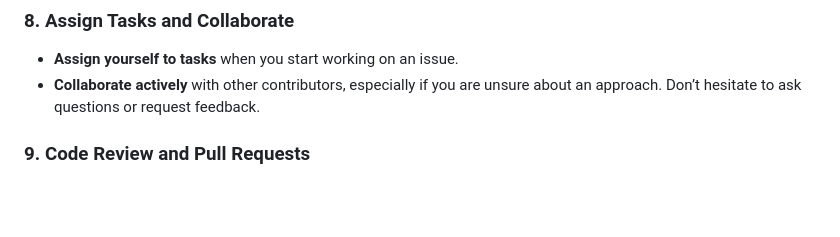
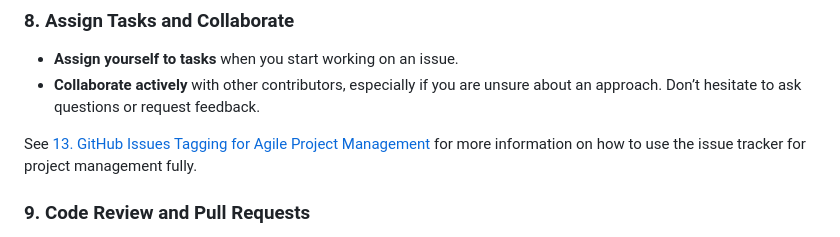
Before and after one commit to irregularchat/Speech-Memorization-Platform, a Markdown page: CONTRIBUTING.md, the part around the change. GitHub-like rendering; blank space fills up the shorter version.

```diff
--- a/CONTRIBUTING.md
+++ b/CONTRIBUTING.md
@@ -183,7 +183,7 @@ Since you'll be contributing code to the project, you will typically fork the re
    - **Assign yourself to tasks** when you start working on an issue.
    - **Collaborate actively** with other contributors, especially if you are unsure about an approach. Don’t hesitate to ask questions or request feedback.
 
-
+   See [13. GitHub Issues Tagging for Agile Project Management](#13-github-issues-tagging-for-agile-project-management) for more information on how to use the issue tracker for project management fully.
 
 ### 9. **Code Review and Pull Requests**
    - All code contributions should be made via **pull requests**.
```
